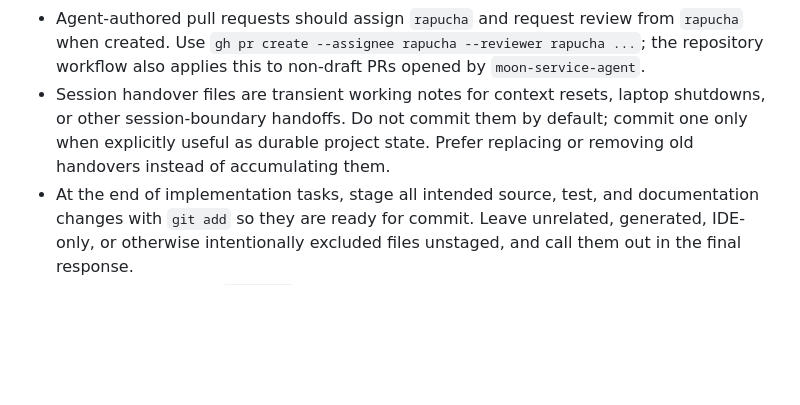
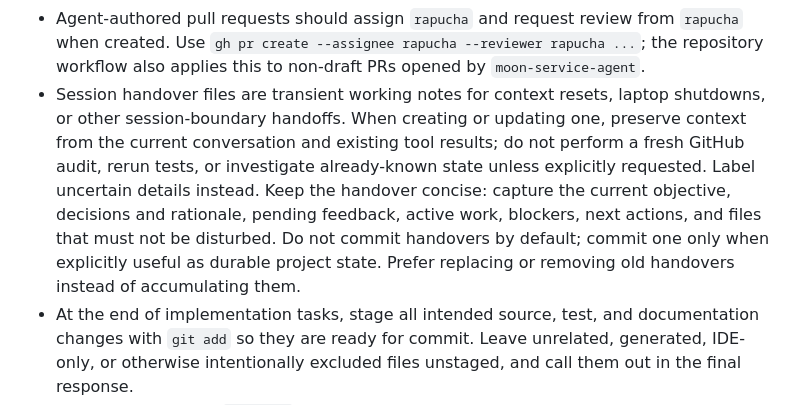
Before and after one commit to rapucha/moon-service, a Markdown page: AGENTS.md, the part around the change. GitHub-like rendering; blank space fills up the shorter version.

Commit message:
docs: keep session handovers context-focused

```diff
--- a/AGENTS.md
+++ b/AGENTS.md
@@ -100,7 +100,16 @@ The main unresolved choice is now the exact first web/API contract for city look
   `rapucha` when created. Use `gh pr create --assignee rapucha --reviewer
   rapucha ...`; the repository workflow also applies this to non-draft PRs
   opened by `moon-service-agent`.
-- Session handover files are transient working notes for context resets, laptop shutdowns, or other session-boundary handoffs. Do not commit them by default; commit one only when explicitly useful as durable project state. Prefer replacing or removing old handovers instead of accumulating them.
+- Session handover files are transient working notes for context resets, laptop
+  shutdowns, or other session-boundary handoffs. When creating or updating one,
+  preserve context from the current conversation and existing tool results; do
+  not perform a fresh GitHub audit, rerun tests, or investigate already-known
+  state unless explicitly requested. Label uncertain details instead. Keep the
+  handover concise: capture the current objective, decisions and rationale,
+  pending feedback, active work, blockers, next actions, and files that must not
+  be disturbed. Do not commit handovers by default; commit one only when
+  explicitly useful as durable project state. Prefer replacing or removing old
+  handovers instead of accumulating them.
 - At the end of implementation tasks, stage all intended source, test, and documentation changes with `git add` so they are ready for commit. Leave unrelated, generated, IDE-only, or otherwise intentionally excluded files unstaged, and call them out in the final response.
 - In this environment, `git push` requires network access and sandboxed DNS has repeatedly failed. When the user asks to push any branch or remote, run the push with escalated permissions immediately instead of first attempting a sandboxed push.
 - Do not repeat a failing command, API request, or tool call unchanged unless the failure is plausibly transient, such as a timeout, network interruption, rate-limit retry hint, lock contention, or service restart. For deterministic errors, change the request based on a concrete hypothesis, reduce it to a minimal reproduction, inspect docs/help/output, or stop and explain the blocker. For plausibly transient errors, retry with exponential backoff and a small retry budget; once the next backoff delay would reach roughly 30 to 60 seconds, stop retrying and report the failure.
```
